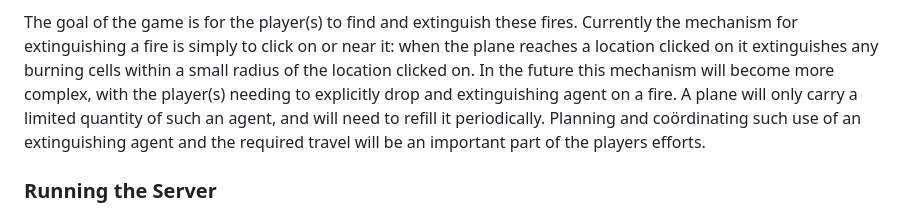
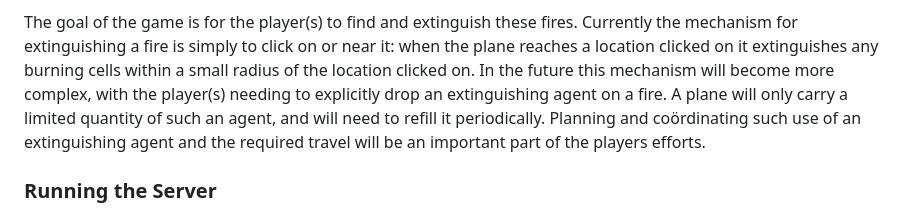
Before and after one commit to cmu-psych-fms/wildfire, a Markdown page: README.md, the part around the change. GitHub-like rendering.

Commit message:
fix a typo

```diff
--- a/README.md
+++ b/README.md
@@ -122,7 +122,7 @@ themselves out, the burned out cells changing to ash. Fires cannot propagate acr
 
 The goal of the game is for the player(s) to find and extinguish these fires. Currently the mechanism for extinguishing a fire is simply to click on or near it: when the plane reaches a location clicked on it extinguishes any burning cells within
 a small radius of the location clicked on. In the future this mechanism will become more complex, with the player(s) needing
-to explicitly drop and extinguishing agent on a fire. A plane will only carry a limited quantity of such an agent, and will
+to explicitly drop an extinguishing agent on a fire. A plane will only carry a limited quantity of such an agent, and will
 need to refill it periodically. Planning and coördinating such use of an extinguishing agent and the required travel will
 be an important part of the players efforts.
 
```
